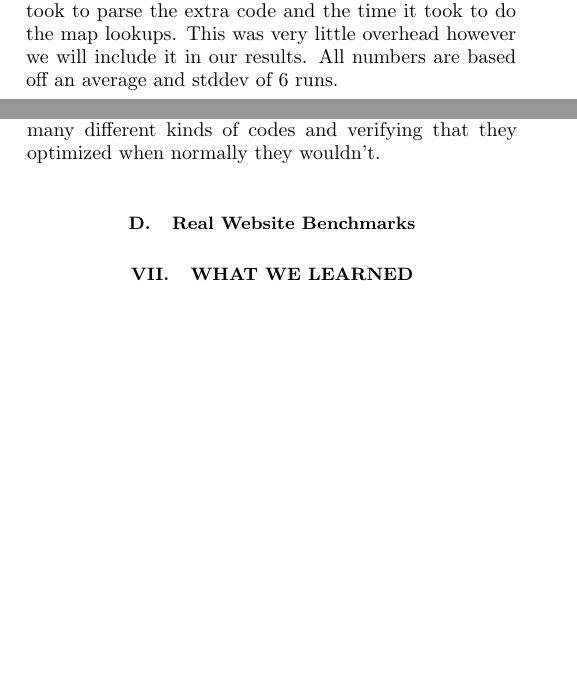
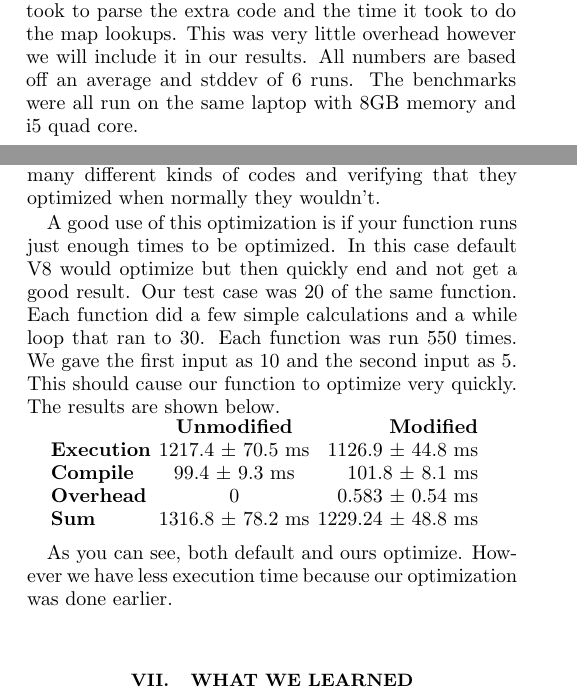
Before and after one commit to laraschmidt/compilers, a LaTeX paper (tex/report.tex): two parts of the columns of pages 2 and 3 of 4, joined at a grey line, cut so that both start at the same text, the shorter picture padded with empty space. Compiled offline with pdfLaTeX.

Commit message:
Modify report

```diff
--- a/tex/report.tex
+++ b/tex/report.tex
@@ -80,7 +80,7 @@ We ran into a lot of other issues with V8 including the PrintF (that they use fo
 Another issue we had with Chrome was that it has so many pieces to the optimization that it was hard to figure out exactly what it was doing. Usually it seemed to follow simple rules but sometimes if you did things like add more functions it would no longer follow them. This made it hard to test our optimizations and the effect they had on Chrome.
 
 \section{Analysis and Results}
-First we will explain our timing method used here. We have placed timers to measure the compile time of every function. We have also placed timers to count the time it takes to optimize a function. We also placed a timer to track the complete execution time. This should allow us to evaluate and prove that each of our optimizations works. We also timed our overhead by timing the time it took to parse the extra code and the time it took to do the map lookups. This was very little overhead however we will include it in our results. All numbers are based off an average and stddev of 6 runs.
+First we will explain our timing method used here. We have placed timers to measure the compile time of every function. We have also placed timers to count the time it takes to optimize a function. We also placed a timer to track the complete execution time. This should allow us to evaluate and prove that each of our optimizations works. We also timed our overhead by timing the time it took to parse the extra code and the time it took to do the map lookups. This was very little overhead however we will include it in our results. All numbers are based off an average and stddev of 6 runs. The benchmarks were all run on the same laptop with 8GB memory and i5 quad core.
 
 \subsection{Opt 1: Optimize Immediately}
 We were able to verify that this optimization worked by picking a simple javascript that would not normally be optimized in V8. The examplewe used is a simple function 10 times. V8 logged that it had optimized the function and our supplemental logging backed up our results.  However we noticed upon further analysis that it was deoptimizing the code immediately when it first ran it. On further inspection the reason for this was that the function did not have enough information. This makes sense because before a function is run you know nothing about the types. However we are not sure why Chrome chose to optimize successfully before it deoptimized instead of just failing to optimize. To test our hypothesis, we attempted to optimize a function that just returned 3. V8 was able to optimize and did not deoptimize. This makes sense because it knows all the information regarding the function. On further analysis it will deoptimize if any variable is used on the right had side of an assignment. We were also able to print out the reason for deoptimization in the previous code and it was most often "Insufficient type feedback for LHS of binary operation" , though we also saw other issues in more complex code.
@@ -118,8 +117,19 @@ These results are a little confusing. We can see that we gain some time on the f
 \subsection{Opt 3: Optimized after k runs}
 We tested that this optimization works by running many different kinds of codes and verifying that they optimized when normally they wouldn't.
 
+A good use of this optimization is if your function runs just enough times to be optimized. In this case default V8 would optimize but then quickly end and not get a good result. Our test case was 20 of the same function. Each function did a few simple calculations and a while loop that ran to 30. Each function was run 550 times. We gave the first input as 10 and the second input as 5. This should cause our function to optimize very quickly. The results are shown below.
 
-\subsection{Real Website Benchmarks}
+\begin{tabular}{ l c r }
+  & \textbf{Unmodified} & \textbf{Modified} \\
+\textbf{Execution} &  1217.4  $\pm$  70.5 ms &  1126.9  $\pm$  44.8 ms \\
+\textbf{Compile} & 99.4  $\pm$  9.3 ms & 101.8  $\pm$  8.1 ms \\
+\textbf{Overhead} &  0   &   0.583  $\pm$  0.54 ms  \\
+\textbf{Sum} & 1316.8  $\pm$  78.2 ms & 1229.24  $\pm$  48.8 ms \\
+\end{tabular}\\
+
+As you can see, both default and ours optimize. However we have less execution time because our optimization was done earlier.
+
+
 
 
 \section {What we learned}
```
Also changed, not shown: tex/report.pdf, tex/report.tex (1 more changed lines), 1 other file.
